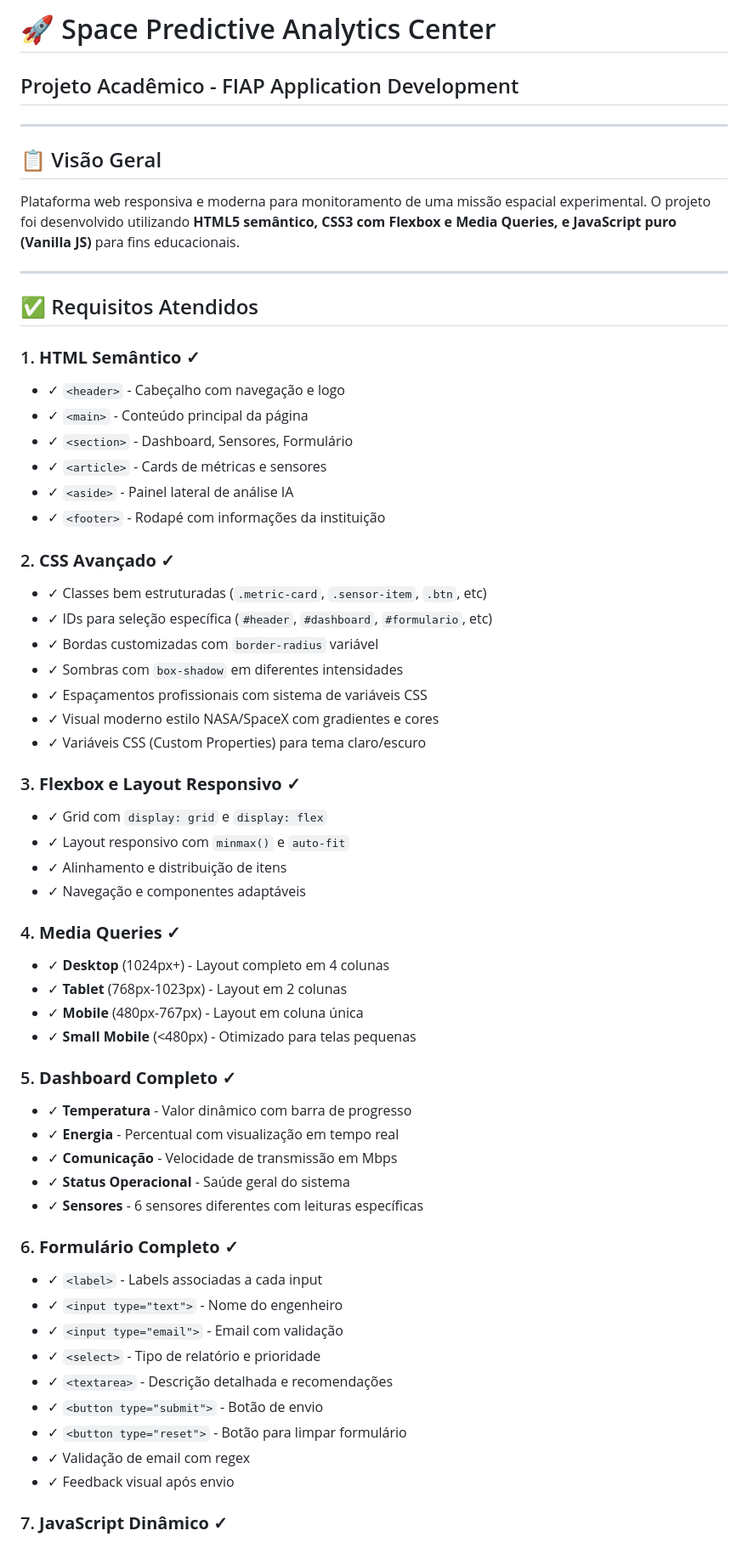
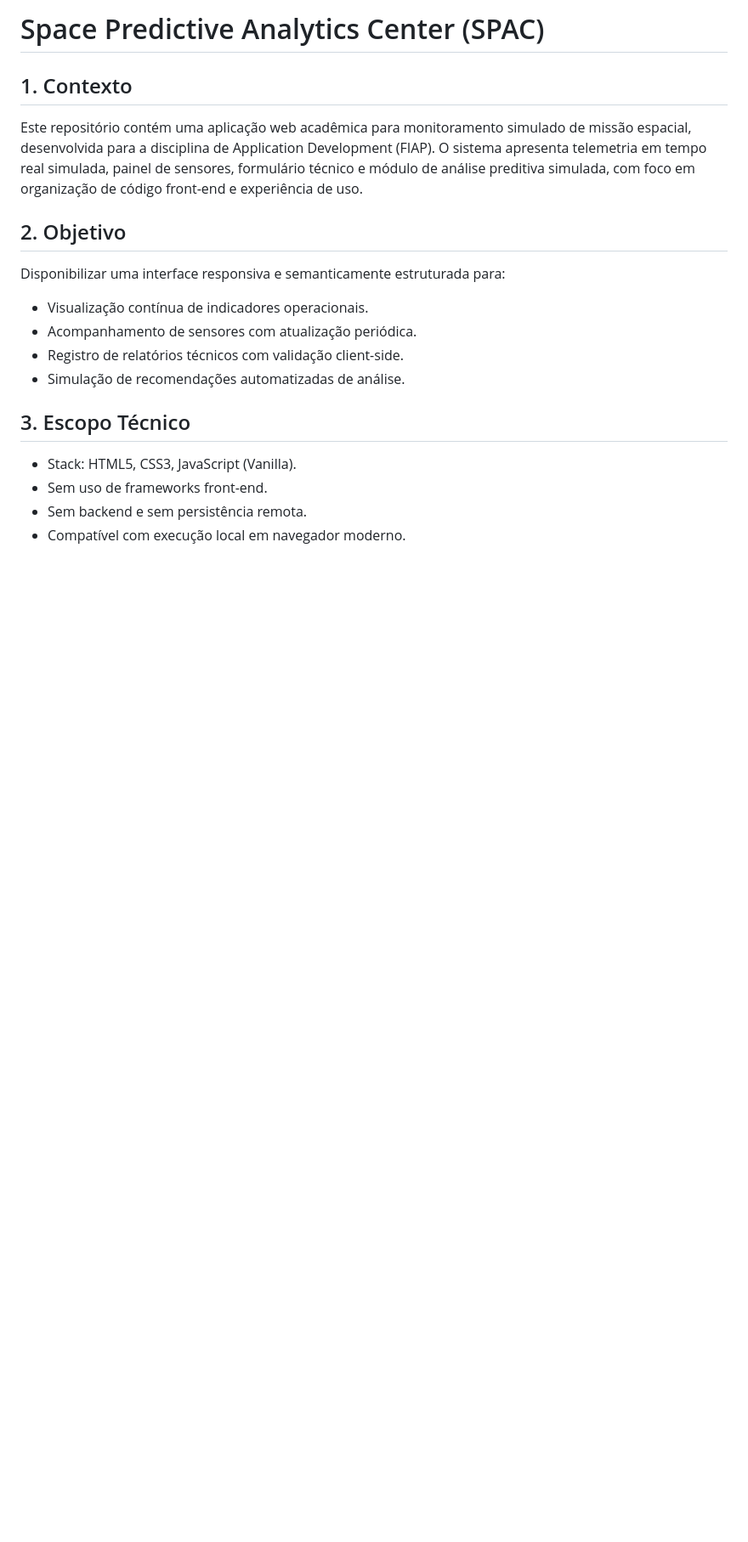
Before and after one commit to JoaoVictorAAbreu-Dev/Gs01-app-development, a Markdown page: README.md, the part around one of its changes. Shown at 85% size. Rendered like a GitHub page; blank space fills up the shorter version.

Commit message:
docs: rewrite README with formal academic technical documentation

```diff
--- a/README.md
+++ b/README.md
@@ -1,69 +1,18 @@
-# 🚀 Space Predictive Analytics Center
+# Space Predictive Analytics Center (SPAC)
 
-## Projeto Acadêmico - FIAP Application Development
+## 1. Contexto
+Este repositório contém uma aplicação web acadêmica para monitoramento simulado de missão espacial, desenvolvida para a disciplina de Application Development (FIAP). O sistema apresenta telemetria em tempo real simulada, painel de sensores, formulário técnico e módulo de análise preditiva simulada, com foco em organização de código front-end e experiência de uso.
 
----
+## 2. Objetivo
+Disponibilizar uma interface responsiva e semanticamente estruturada para:
+- Visualização contínua de indicadores operacionais.
+- Acompanhamento de sensores com atualização periódica.
+- Registro de relatórios técnicos com validação client-side.
+- Simulação de recomendações automatizadas de análise.
 
-## 📋 Visão Geral
+## 3. Escopo Técnico
+- Stack: HTML5, CSS3, JavaScript (Vanilla).
+- Sem uso de frameworks front-end.
+- Sem backend e sem persistência remota.
+- Compatível com execução local em navegador moderno.
 
-Plataforma web responsiva e moderna para monitoramento de uma missão espacial experimental. O projeto foi desenvolvido utilizando **HTML5 semântico, CSS3 com Flexbox e Media Queries, e JavaScript puro (Vanilla JS)** para fins educacionais.
-
----
-
-## ✅ Requisitos Atendidos
-
-### 1. **HTML Semântico** ✓
-
-- ✓ `<header>` - Cabeçalho com navegação e logo
-- ✓ `<main>` - Conteúdo principal da página
-- ✓ `<section>` - Dashboard, Sensores, Formulário
-- ✓ `<article>` - Cards de métricas e sensores
-- ✓ `<aside>` - Painel lateral de análise IA
-- ✓ `<footer>` - Rodapé com informações da instituição
-
-### 2. **CSS Avançado** ✓
-
-- ✓ Classes bem estruturadas (`.metric-card`, `.sensor-item`, `.btn`, etc)
-- ✓ IDs para seleção específica (`#header`, `#dashboard`, `#formulario`, etc)
-- ✓ Bordas customizadas com `border-radius` variável
-- ✓ Sombras com `box-shadow` em diferentes intensidades
-- ✓ Espaçamentos profissionais com sistema de variáveis CSS
-- ✓ Visual moderno estilo NASA/SpaceX com gradientes e cores
-- ✓ Variáveis CSS (Custom Properties) para tema claro/escuro
-
-### 3. **Flexbox e Layout Responsivo** ✓
-
-- ✓ Grid com `display: grid` e `display: flex`
-- ✓ Layout responsivo com `minmax()` e `auto-fit`
-- ✓ Alinhamento e distribuição de itens
-- ✓ Navegação e componentes adaptáveis
-
-### 4. **Media Queries** ✓
-
-- ✓ **Desktop** (1024px+) - Layout completo em 4 colunas
-- ✓ **Tablet** (768px-1023px) - Layout em 2 colunas
-- ✓ **Mobile** (480px-767px) - Layout em coluna única
-- ✓ **Small Mobile** (<480px) - Otimizado para telas pequenas
-
-### 5. **Dashboard Completo** ✓
-
-- ✓ **Temperatura** - Valor dinâmico com barra de progresso
-- ✓ **Energia** - Percentual com visualização em tempo real
-- ✓ **Comunicação** - Velocidade de transmissão em Mbps
-- ✓ **Status Operacional** - Saúde geral do sistema
-- ✓ **Sensores** - 6 sensores diferentes com leituras específicas
-
-### 6. **Formulário Completo** ✓
-
-- ✓ `<label>` - Labels associadas a cada input
-- ✓ `<input type="text">` - Nome do engenheiro
-- ✓ `<input type="email">` - Email com validação
-- ✓ `<select>` - Tipo de relatório e prioridade
-- ✓ `<textarea>` - Descrição detalhada e recomendações
-- ✓ `<button type="submit">` - Botão de envio
-- ✓ `<button type="reset">` - Botão para limpar formulário
-- ✓ Validação de email com regex
-- ✓ Feedback visual após envio
-
-### 7. **JavaScript Dinâmico** ✓
-
```
Also changed, not shown: other parts of README.md (+61 -231 lines).
